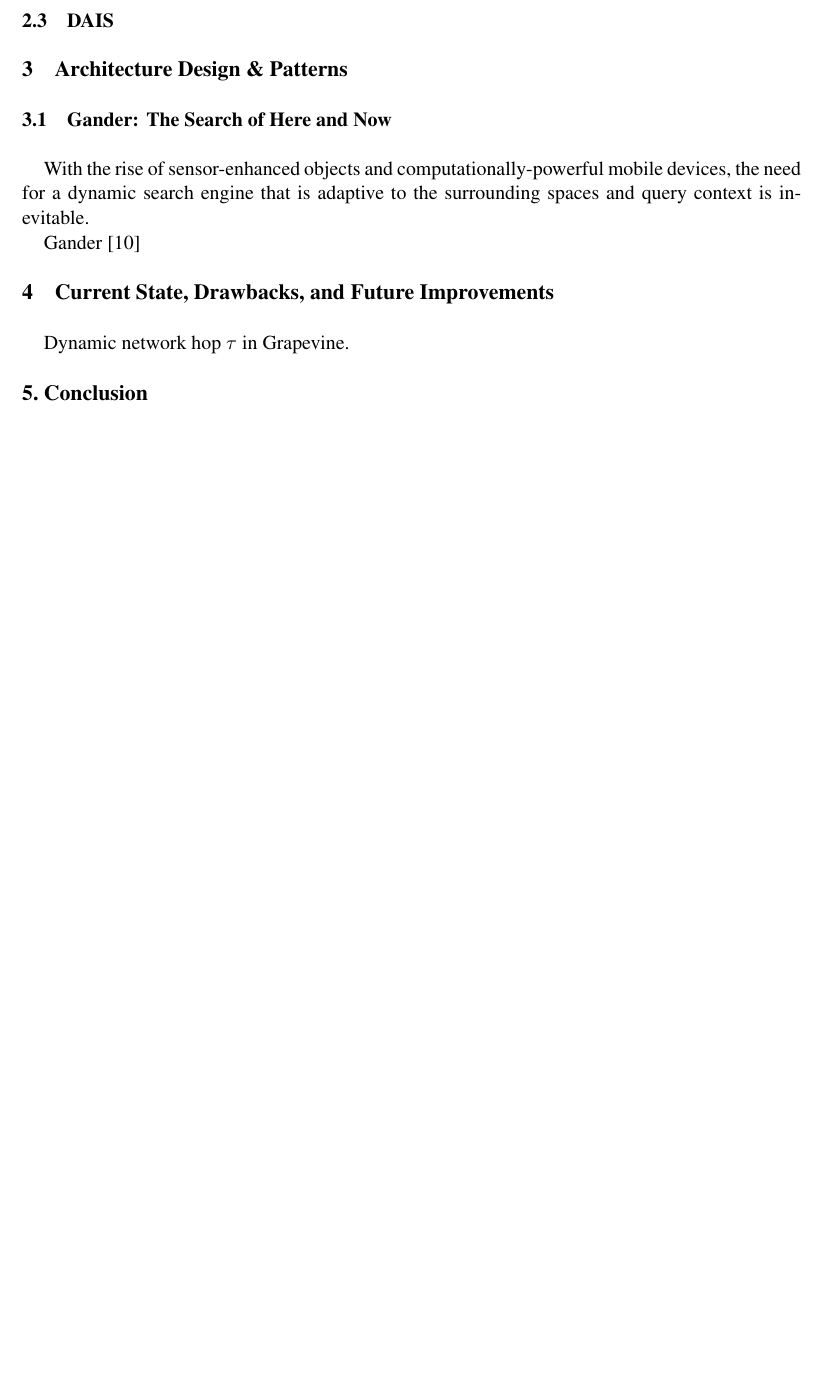
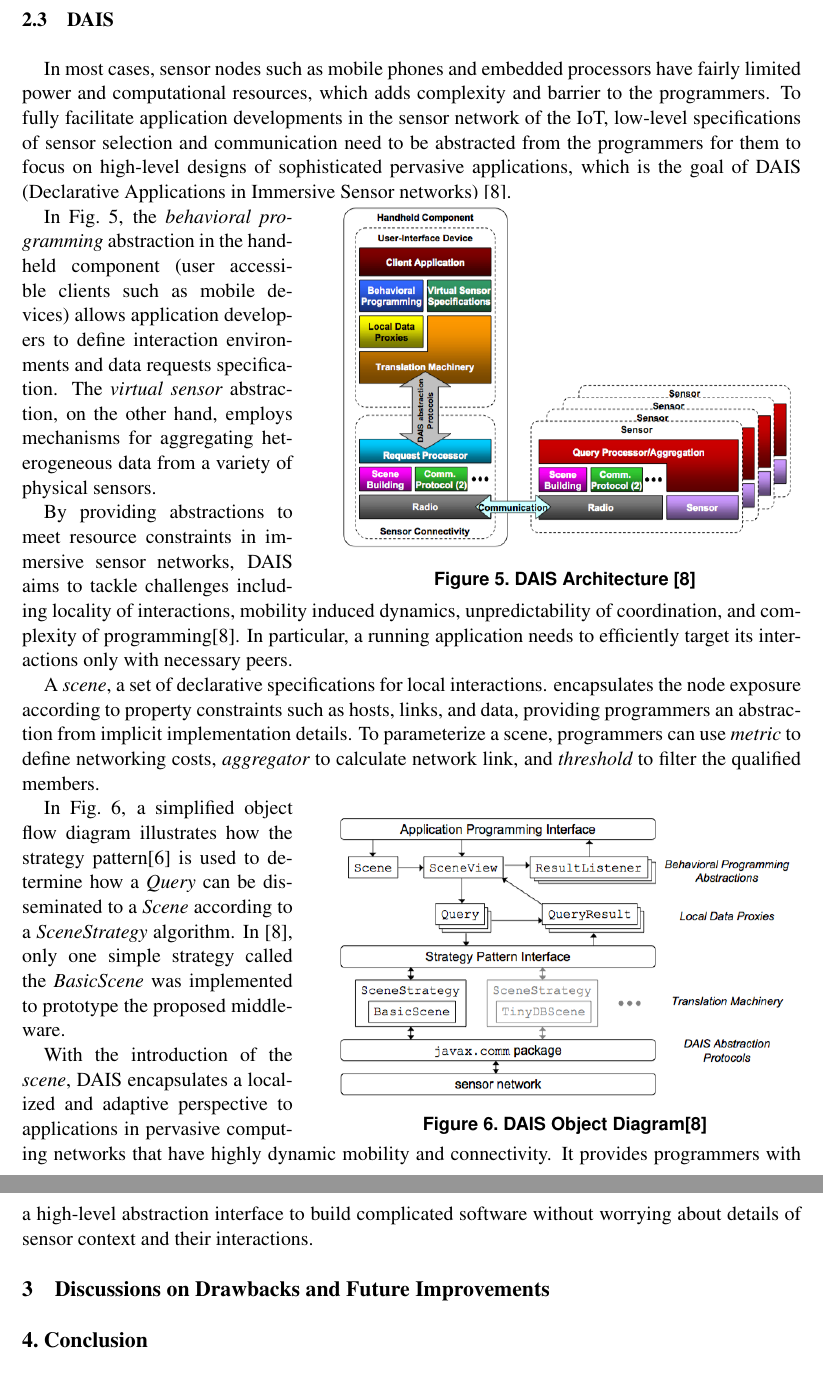
Before and after one commit to cvhu/InternetOfThingsMiddleware, a LaTeX paper (report.tex): part of page 4 of 5 before the commit and two parts of pages 4 and 5 of 5 after it, the two joined at a grey line, cut so that both start at the same text, the shorter picture padded with empty space. Compiled offline with pdfLaTeX.

Commit message:
finished DAIS

```diff
--- a/report.tex
+++ b/report.tex
@@ -101,19 +101,39 @@ The implementation of Gander, {\em myGander}\cite{michel2012mygander}, follows t
 To evaluate sampling protocols in a real world large scale network is extremely challenging. In practice, benchmark simulation for {\em myGander} can be done with OMNet++\cite{varga2001omnet++} for networking and SUMO\cite{krajzewicz2002sumo} for node mobility, in which each node uses its own global virtual data structure to process queries and connects to other mobile node through a proxy.
 
 \subsection{DAIS}
+In most cases, sensor nodes such as mobile phones and embedded processors have fairly limited power and computational resources, which adds complexity and barrier to the programmers. To fully facilitate application developments in the sensor network of the IoT, low-level specifications of sensor selection and communication need to be abstracted from the programmers for them to focus on high-level designs of sophisticated pervasive applications, which is the goal of DAIS (Declarative Applications in Immersive Sensor networks) \cite{dais}.
 
-\section{Architecture Design \& Patterns}
+\begin{wrapfigure}{r}{0.6\textwidth}
+\vspace{-30pt}
+  \begin{center}
+    \includegraphics[width=0.6\textwidth]{resources/dais_architecture.png}
+  \end{center}
+  \vspace{-20pt}
+  \caption{DAIS Architecture \cite{dais} \label{dais_architecture}}
+    \vspace{-10pt}
+\end{wrapfigure}
 
-\subsection{Gander: The Search of Here and Now}
-With the rise of sensor-enhanced objects and computationally-powerful mobile devices, the need for a dynamic search engine that is adaptive to the surrounding spaces and query context is inevitable.
+In Fig.~\ref{dais_architecture}, the {\em behavioral programming} abstraction in the handheld component (user accessible clients such as mobile devices) allows application developers to define interaction environments and data requests specification. The {\em virtual sensor} abstraction, on the other hand, employs mechanisms for aggregating heterogeneous data from a variety of physical sensors.
 
-Gander \cite{michel2012mygander}
+By providing abstractions to meet resource constraints in immersive sensor networks, DAIS aims to tackle challenges including locality of interactions, mobility induced dynamics, unpredictability of coordination, and complexity of programming\cite{dais}. In particular, a running application needs to efficiently target its interactions only with necessary peers.
 
+A {\em scene}, a set of declarative specifications for local interactions. encapsulates the node exposure according to property constraints such as hosts, links, and data, providing programmers an abstraction from implicit implementation details. To parameterize a scene, programmers can use {\em metric} to define networking costs, {\em aggregator} to calculate network link, and {\em threshold} to filter the qualified members.
 
+\begin{wrapfigure}{r}{0.6\textwidth}
+\vspace{-20pt}
+  \begin{center}
+    \includegraphics[width=0.6\textwidth]{resources/dais_objects.png}
+  \end{center}
+  \vspace{-20pt}
+  \caption{DAIS Object Diagram\cite{dais} \label{dais_objects}}
+    \vspace{-10pt}
+\end{wrapfigure}
 
-\section{Current State, Drawbacks, and Future Improvements}
+In Fig.~\ref{dais_objects}, a simplified object flow diagram illustrates how the strategy pattern\cite{gamma1993design} is used to determine how a {\em Query} can be disseminated to a {\em Scene} according to a {\em SceneStrategy} algorithm. In \cite{dais}, only one simple strategy called the {\em BasicScene} was implemented to prototype the proposed middleware.
 
-Dynamic network hop $\tau$ in Grapevine.
+With the introduction of the {\em scene}, DAIS encapsulates a localized and adaptive perspective to applications in pervasive computing networks that have highly dynamic mobility and connectivity. It provides programmers with a high-level abstraction interface to build complicated software without worrying about details of sensor context and their interactions.
+
+\section{Discussions on Drawbacks and Future Improvements}
 
 \Section{Conclusion}
 
```
Also changed, not shown: report.bib (+7 -0 lines), report.pdf, resources/dais_architecture.png (added), resources/dais_objects.png (added), report.tex (6 more changed lines).
